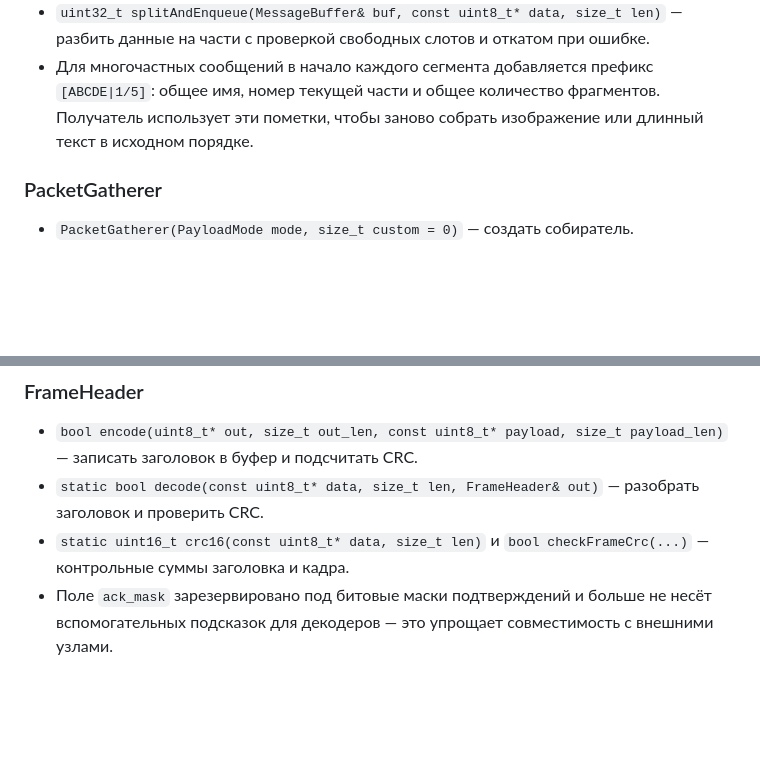
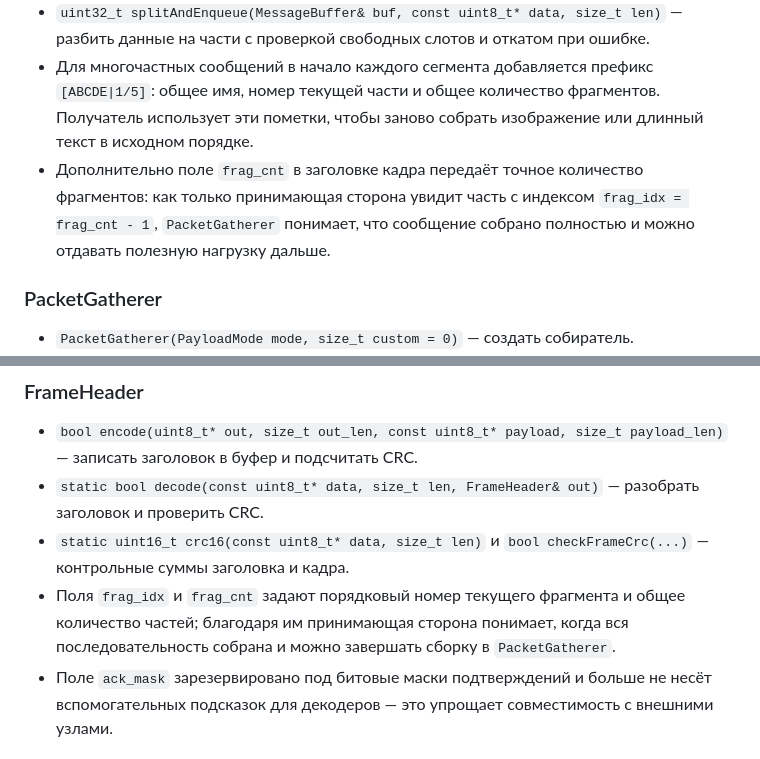
Before and after one commit to anastas93/satprjct, a Markdown page: README.md, 2 parts joined by grey strips. Drawn GitHub-style; blank space fills up the shorter version.

Commit message:
Документация: пояснение по количеству фрагментов

```diff
--- a/README.md
+++ b/README.md
@@ -374,6 +374,9 @@ ENCT: успех
 - Для многочастных сообщений в начало каждого сегмента добавляется префикс `[ABCDE|1/5]`: общее имя,
   номер текущей части и общее количество фрагментов. Получатель использует эти пометки, чтобы заново
   собрать изображение или длинный текст в исходном порядке.
+- Дополнительно поле `frag_cnt` в заголовке кадра передаёт точное количество фрагментов: как только
+  принимающая сторона увидит часть с индексом `frag_idx = frag_cnt - 1`, `PacketGatherer` понимает,
+  что сообщение собрано полностью и можно отдавать полезную нагрузку дальше.
 
 ### PacketGatherer
 - `PacketGatherer(PayloadMode mode, size_t custom = 0)` — создать собиратель.
@@ -391,6 +394,9 @@ ENCT: успех
   проверить CRC.
 - `static uint16_t crc16(const uint8_t* data, size_t len)` и `bool checkFrameCrc(...)` — контрольные
   суммы заголовка и кадра.
+- Поля `frag_idx` и `frag_cnt` задают порядковый номер текущего фрагмента и общее количество частей;
+  благодаря им принимающая сторона понимает, когда вся последовательность собрана и можно завершать
+  сборку в `PacketGatherer`.
 - Поле `ack_mask` зарезервировано под битовые маски подтверждений и больше не несёт вспомогательных
   подсказок для декодеров — это упрощает совместимость с внешними узлами.
 
```
